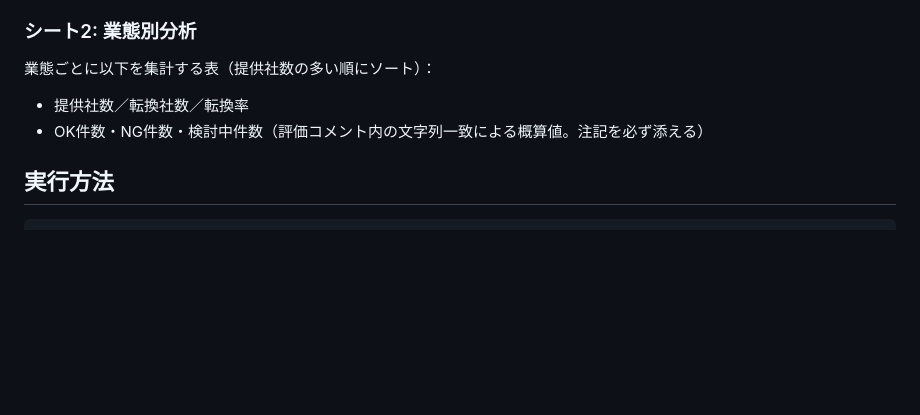
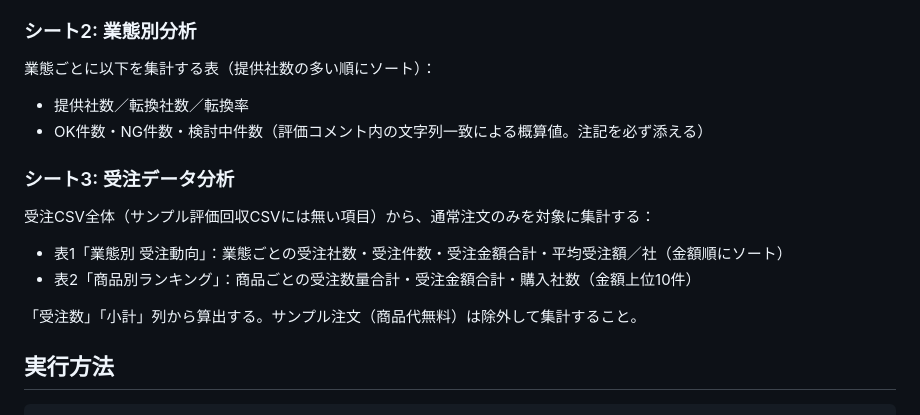
Before and after one commit to ohta84/sample-feedback, a Markdown page: SKILL.md, the part around the change. Rendered like a GitHub page; blank space fills up the shorter version.

````diff
--- a/SKILL.md
+++ b/SKILL.md
@@ -78,6 +78,15 @@ Bカートの2種類のCSV（サンプル評価回収CSV・受注CSV）を受け
 - 提供社数／転換社数／転換率
 - OK件数・NG件数・検討中件数（評価コメント内の文字列一致による概算値。注記を必ず添える）
 
+### シート3: 受注データ分析
+
+受注CSV全体（サンプル評価回収CSVには無い項目）から、通常注文のみを対象に集計する：
+
+- 表1「業態別 受注動向」：業態ごとの受注社数・受注件数・受注金額合計・平均受注額／社（金額順にソート）
+- 表2「商品別ランキング」：商品ごとの受注数量合計・受注金額合計・購入社数（金額上位10件）
+
+「受注数」「小計」列から算出する。サンプル注文（商品代無料）は除外して集計すること。
+
 ## 実行方法
 
 ```bash
````
